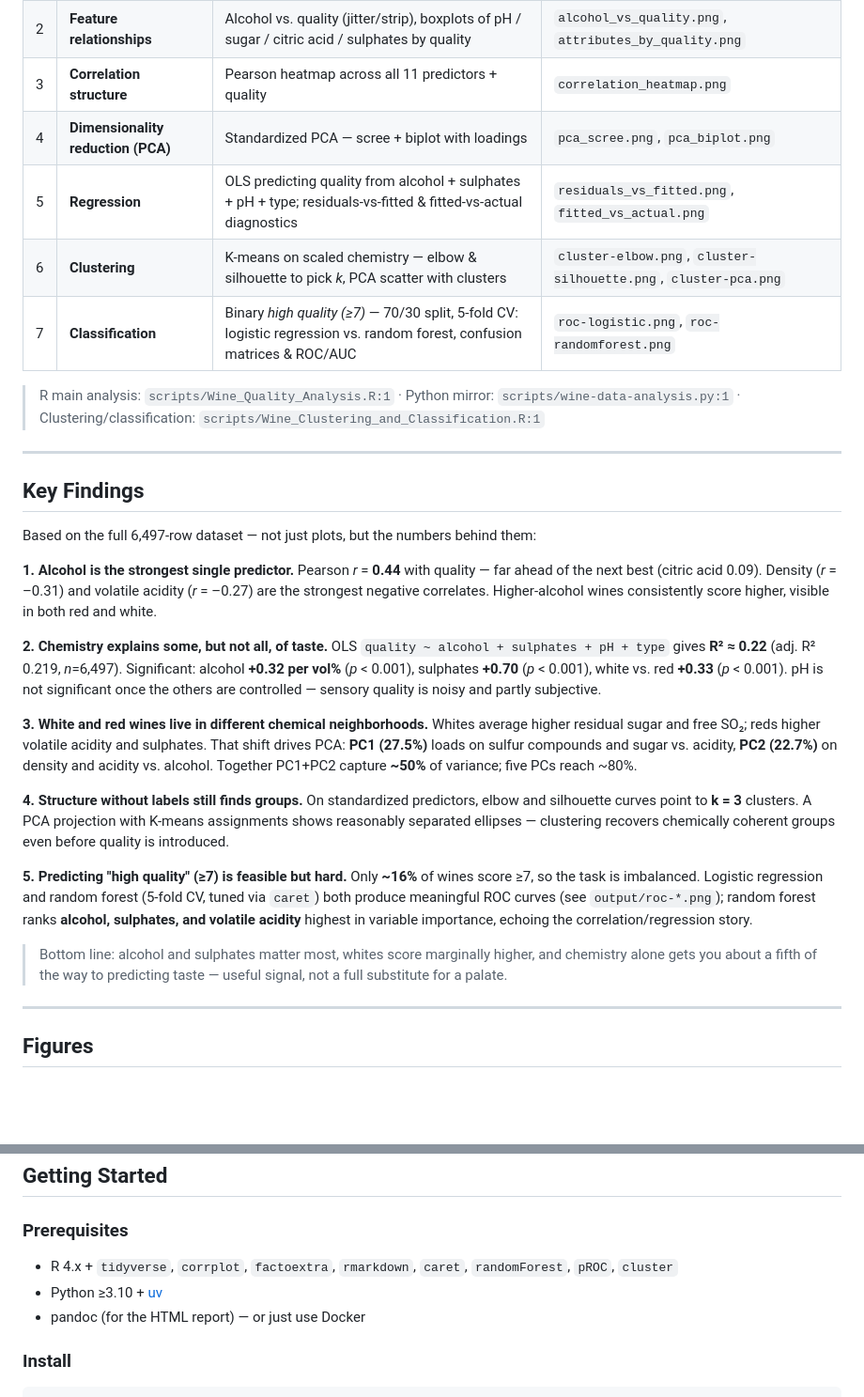
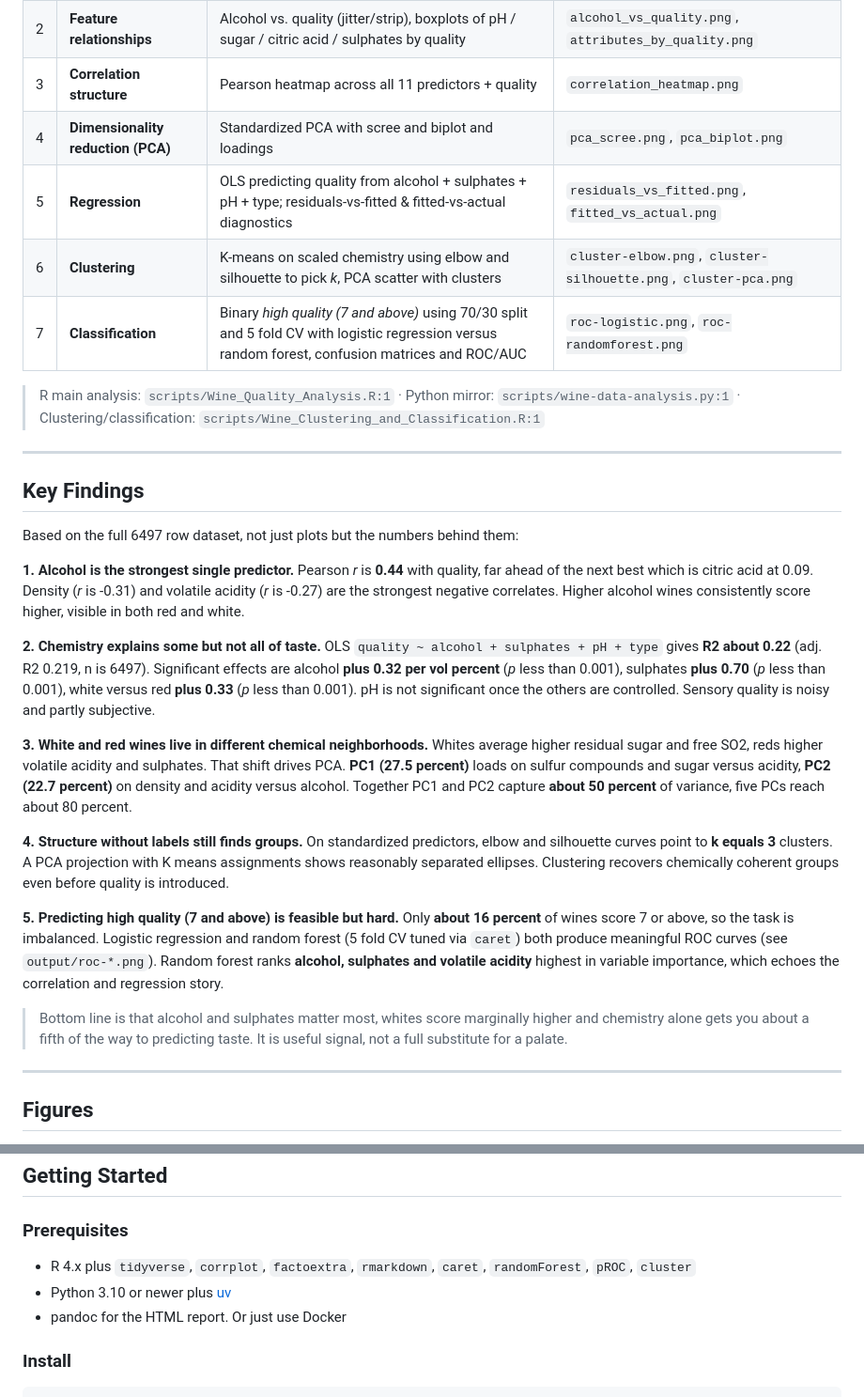
Before and after one commit to Nitinx12/Wine-Quality-Analysis, a Markdown page: README.md, 2 parts joined by grey strips. Shown at 94% size. Rendered like a GitHub page; blank space fills up the shorter version.

Commit message:
docs: remove em dashes and ai style hyphens from README

```diff
--- a/README.md
+++ b/README.md
@@ -50,10 +50,10 @@ Everything runs end-to-end and reproduces bit-for-bit:
 | 1 | **Distribution & class balance** | Quality histograms split by type; checks skew and imbalance | `wine_quality_counts.png` / `wine-1.png` |
 | 2 | **Feature relationships** | Alcohol vs. quality (jitter/strip), boxplots of pH / sugar / citric acid / sulphates by quality | `alcohol_vs_quality.png`, `attributes_by_quality.png` |
 | 3 | **Correlation structure** | Pearson heatmap across all 11 predictors + quality | `correlation_heatmap.png` |
-| 4 | **Dimensionality reduction (PCA)** | Standardized PCA — scree + biplot with loadings | `pca_scree.png`, `pca_biplot.png` |
+| 4 | **Dimensionality reduction (PCA)** | Standardized PCA with scree and biplot and loadings | `pca_scree.png`, `pca_biplot.png` |
 | 5 | **Regression** | OLS predicting quality from alcohol + sulphates + pH + type; residuals-vs-fitted & fitted-vs-actual diagnostics | `residuals_vs_fitted.png`, `fitted_vs_actual.png` |
-| 6 | **Clustering** | K-means on scaled chemistry — elbow & silhouette to pick *k*, PCA scatter with clusters | `cluster-elbow.png`, `cluster-silhouette.png`, `cluster-pca.png` |
-| 7 | **Classification** | Binary *high quality (≥7)* — 70/30 split, 5-fold CV: logistic regression vs. random forest, confusion matrices & ROC/AUC | `roc-logistic.png`, `roc-randomforest.png` |
+| 6 | **Clustering** | K-means on scaled chemistry using elbow and silhouette to pick *k*, PCA scatter with clusters | `cluster-elbow.png`, `cluster-silhouette.png`, `cluster-pca.png` |
+| 7 | **Classification** | Binary *high quality (7 and above)* using 70/30 split and 5 fold CV with logistic regression versus random forest, confusion matrices and ROC/AUC | `roc-logistic.png`, `roc-randomforest.png` |
 
 > R main analysis: `scripts/Wine_Quality_Analysis.R:1` · Python mirror: `scripts/wine-data-analysis.py:1` · Clustering/classification: `scripts/Wine_Clustering_and_Classification.R:1`
 
@@ -61,24 +61,24 @@ Everything runs end-to-end and reproduces bit-for-bit:
 
 ## Key Findings
 
-Based on the full 6,497-row dataset — not just plots, but the numbers behind them:
+Based on the full 6497 row dataset, not just plots but the numbers behind them:
 
 **1. Alcohol is the strongest single predictor.**
-Pearson *r* = **0.44** with quality — far ahead of the next best (citric acid 0.09). Density (*r* = –0.31) and volatile acidity (*r* = –0.27) are the strongest negative correlates. Higher-alcohol wines consistently score higher, visible in both red and white.
+Pearson *r* is **0.44** with quality, far ahead of the next best which is citric acid at 0.09. Density (*r* is -0.31) and volatile acidity (*r* is -0.27) are the strongest negative correlates. Higher alcohol wines consistently score higher, visible in both red and white.
 
-**2. Chemistry explains some, but not all, of taste.**
-OLS `quality ~ alcohol + sulphates + pH + type` gives **R² ≈ 0.22** (adj. R² 0.219, *n*=6,497). Significant: alcohol **+0.32 per vol%** (*p* < 0.001), sulphates **+0.70** (*p* < 0.001), white vs. red **+0.33** (*p* < 0.001). pH is not significant once the others are controlled — sensory quality is noisy and partly subjective.
+**2. Chemistry explains some but not all of taste.**
+OLS `quality ~ alcohol + sulphates + pH + type` gives **R2 about 0.22** (adj. R2 0.219, n is 6497). Significant effects are alcohol **plus 0.32 per vol percent** (*p* less than 0.001), sulphates **plus 0.70** (*p* less than 0.001), white versus red **plus 0.33** (*p* less than 0.001). pH is not significant once the others are controlled. Sensory quality is noisy and partly subjective.
 
 **3. White and red wines live in different chemical neighborhoods.**
-Whites average higher residual sugar and free SO₂; reds higher volatile acidity and sulphates. That shift drives PCA: **PC1 (27.5%)** loads on sulfur compounds and sugar vs. acidity, **PC2 (22.7%)** on density and acidity vs. alcohol. Together PC1+PC2 capture **~50%** of variance; five PCs reach ~80%.
+Whites average higher residual sugar and free SO2, reds higher volatile acidity and sulphates. That shift drives PCA. **PC1 (27.5 percent)** loads on sulfur compounds and sugar versus acidity, **PC2 (22.7 percent)** on density and acidity versus alcohol. Together PC1 and PC2 capture **about 50 percent** of variance, five PCs reach about 80 percent.
 
 **4. Structure without labels still finds groups.**
-On standardized predictors, elbow and silhouette curves point to **k = 3** clusters. A PCA projection with K-means assignments shows reasonably separated ellipses — clustering recovers chemically coherent groups even before quality is introduced.
+On standardized predictors, elbow and silhouette curves point to **k equals 3** clusters. A PCA projection with K means assignments shows reasonably separated ellipses. Clustering recovers chemically coherent groups even before quality is introduced.
 
-**5. Predicting "high quality" (≥7) is feasible but hard.**
-Only **~16%** of wines score ≥7, so the task is imbalanced. Logistic regression and random forest (5-fold CV, tuned via `caret`) both produce meaningful ROC curves (see `output/roc-*.png`); random forest ranks **alcohol, sulphates, and volatile acidity** highest in variable importance, echoing the correlation/regression story.
+**5. Predicting high quality (7 and above) is feasible but hard.**
+Only **about 16 percent** of wines score 7 or above, so the task is imbalanced. Logistic regression and random forest (5 fold CV tuned via `caret`) both produce meaningful ROC curves (see `output/roc-*.png`). Random forest ranks **alcohol, sulphates and volatile acidity** highest in variable importance, which echoes the correlation and regression story.
 
-> Bottom line: alcohol and sulphates matter most, whites score marginally higher, and chemistry alone gets you about a fifth of the way to predicting taste — useful signal, not a full substitute for a palate.
+> Bottom line is that alcohol and sulphates matter most, whites score marginally higher and chemistry alone gets you about a fifth of the way to predicting taste. It is useful signal, not a full substitute for a palate.
 
 ---
 
@@ -137,9 +137,9 @@ Wine-Analysis/
 
 ### Prerequisites
 
-- R 4.x + `tidyverse`, `corrplot`, `factoextra`, `rmarkdown`, `caret`, `randomForest`, `pROC`, `cluster`
-- Python ≥3.10 + [uv](https://github.com/astral-sh/uv)
-- pandoc (for the HTML report) — or just use Docker
+- R 4.x plus `tidyverse`, `corrplot`, `factoextra`, `rmarkdown`, `caret`, `randomForest`, `pROC`, `cluster`
+- Python 3.10 or newer plus [uv](https://github.com/astral-sh/uv)
+- pandoc for the HTML report. Or just use Docker
 
 ### Install
 
```
Also changed, not shown: other parts of README.md (+15 -15 lines).
